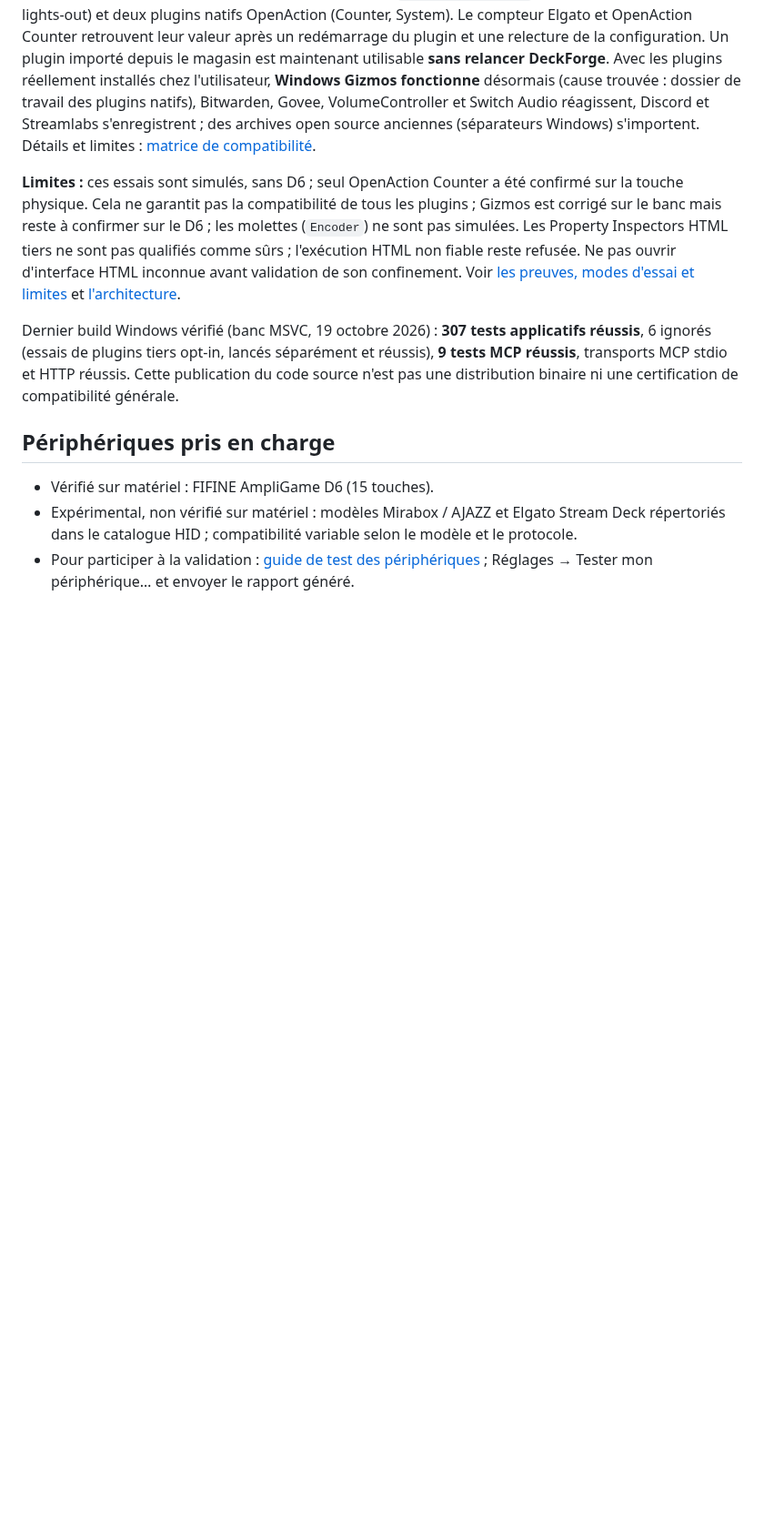
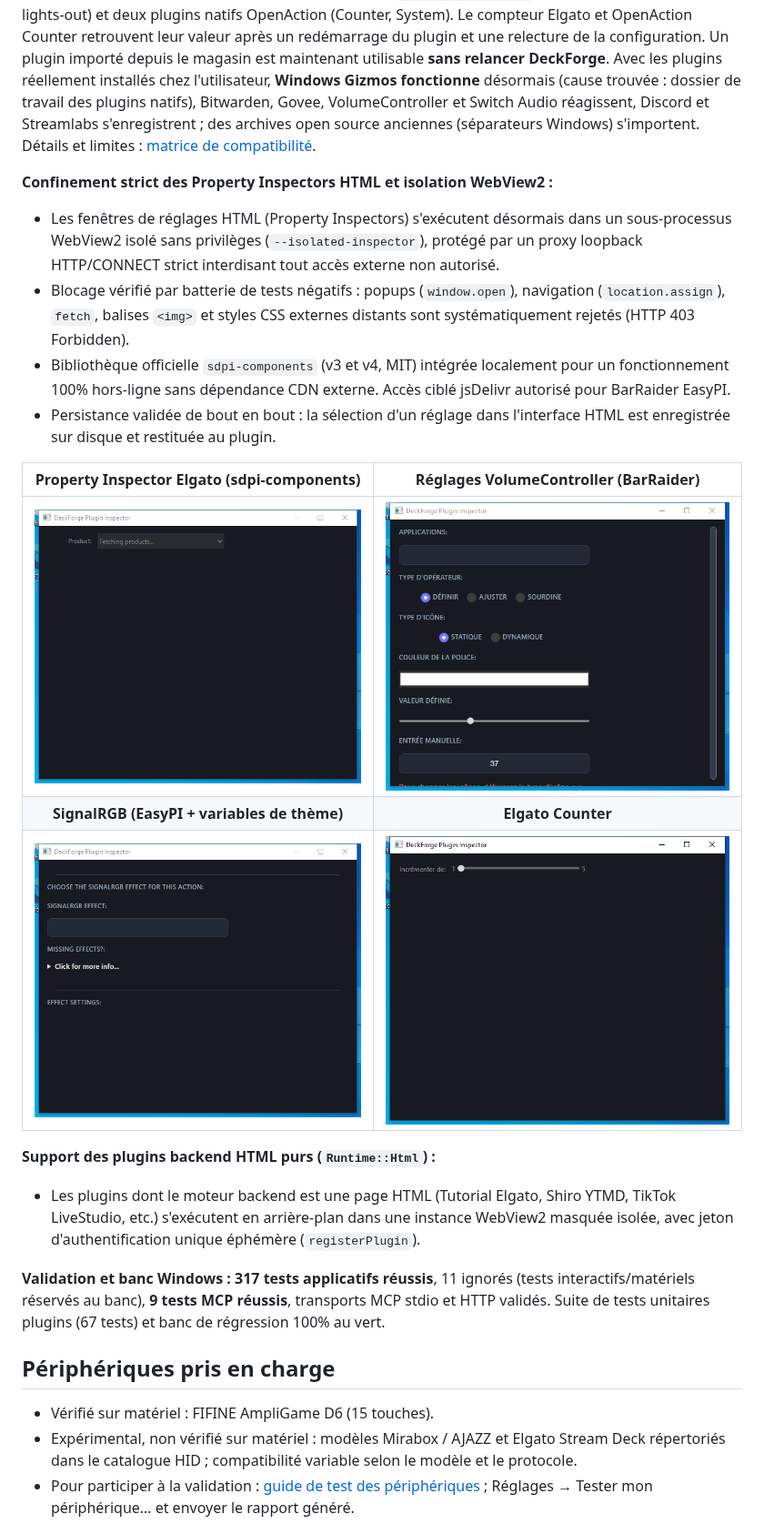
Before and after one commit to HatiFlash/DeckForge, a Markdown page: README.md, the part around the change. Shown at 91% size. Rendered like a GitHub page; pictures changed too: docs/pi-counter.png (added), docs/pi-product.png (added), docs/pi-signalrgb.png (added); blank space fills up the shorter version.

```diff
--- a/README.md
+++ b/README.md
@@ -16,10 +16,22 @@ DeckForge peut importer des archives de plugins Stream Deck/OpenAction et héber
 
 **Banc Windows virtuel (19 octobre 2026) :** cinq plugins tiers s'enregistrent et réagissent à un appui simulé : trois exemples officiels Elgato en Node.js (SDK `@elgato/streamdeck` v2 : counter, hello-world, lights-out) et deux plugins natifs OpenAction (Counter, System). Le compteur Elgato et OpenAction Counter retrouvent leur valeur après un redémarrage du plugin et une relecture de la configuration. Un plugin importé depuis le magasin est maintenant utilisable **sans relancer DeckForge**. Avec les plugins réellement installés chez l'utilisateur, **Windows Gizmos fonctionne** désormais (cause trouvée : dossier de travail des plugins natifs), Bitwarden, Govee, VolumeController et Switch Audio réagissent, Discord et Streamlabs s'enregistrent ; des archives open source anciennes (séparateurs Windows) s'importent. Détails et limites : [matrice de compatibilité](docs/PLUGINS-COMPATIBILITE.md).
 
-**Limites :** ces essais sont simulés, sans D6 ; seul OpenAction Counter a été confirmé sur la touche physique. Cela ne garantit pas la compatibilité de tous les plugins ; Gizmos est corrigé sur le banc mais reste à confirmer sur le D6 ; les molettes (`Encoder`) ne sont pas simulées. Les Property Inspectors HTML tiers ne sont pas qualifiés comme sûrs ; l'exécution HTML non fiable reste refusée. Ne pas ouvrir d'interface HTML inconnue avant validation de son confinement. Voir [les preuves, modes d'essai et limites](docs/PLUGINS-COMPATIBILITE.md) et [l'architecture](docs/PLUGINS-ARCHITECTURE.md).
+**Confinement strict des Property Inspectors HTML et isolation WebView2 :**
+- Les fenêtres de réglages HTML (Property Inspectors) s'exécutent désormais dans un sous-processus WebView2 isolé sans privilèges (`--isolated-inspector`), protégé par un proxy loopback HTTP/CONNECT strict interdisant tout accès externe non autorisé.
+- Blocage vérifié par batterie de tests négatifs : popups (`window.open`), navigation (`location.assign`), `fetch`, balises `<img>` et styles CSS externes distants sont systématiquement rejetés (HTTP 403 Forbidden).
+- Bibliothèque officielle `sdpi-components` (v3 et v4, MIT) intégrée localement pour un fonctionnement 100% hors-ligne sans dépendance CDN externe. Accès ciblé jsDelivr autorisé pour BarRaider EasyPI.
+- Persistance validée de bout en bout : la sélection d'un réglage dans l'interface HTML est enregistrée sur disque et restituée au plugin.
 
-Dernier build Windows vérifié (banc MSVC, 19 octobre 2026) : **307 tests applicatifs réussis**, 6 ignorés (essais de plugins tiers opt-in, lancés séparément et réussis), **9 tests MCP réussis**, transports MCP stdio et HTTP réussis. Cette publication du code source n'est pas une distribution binaire ni une certification de compatibilité générale.
+| Property Inspector Elgato (sdpi-components) | Réglages VolumeController (BarRaider) |
+| :---: | :---: |
+| ![PI Elgato Product](docs/pi-product.png) | ![PI VolumeController](docs/pi-volume.png) |
+| **SignalRGB (EasyPI + variables de thème)** | **Elgato Counter** |
+| ![PI SignalRGB](docs/pi-signalrgb.png) | ![PI Counter](docs/pi-counter.png) |
 
+**Support des plugins backend HTML purs (`Runtime::Html`) :**
+- Les plugins dont le moteur backend est une page HTML (Tutorial Elgato, Shiro YTMD, TikTok LiveStudio, etc.) s'exécutent en arrière-plan dans une instance WebView2 masquée isolée, avec jeton d'authentification unique éphémère (`registerPlugin`).
+
+**Validation et banc Windows :** **317 tests applicatifs réussis**, 11 ignorés (tests interactifs/matériels réservés au banc), **9 tests MCP réussis**, transports MCP stdio et HTTP validés. Suite de tests unitaires plugins (67 tests) et banc de régression 100% au vert.
 ## Périphériques pris en charge
 
 - Vérifié sur matériel : FIFINE AmpliGame D6 (15 touches).
```
Also changed, not shown: 15 other files.
